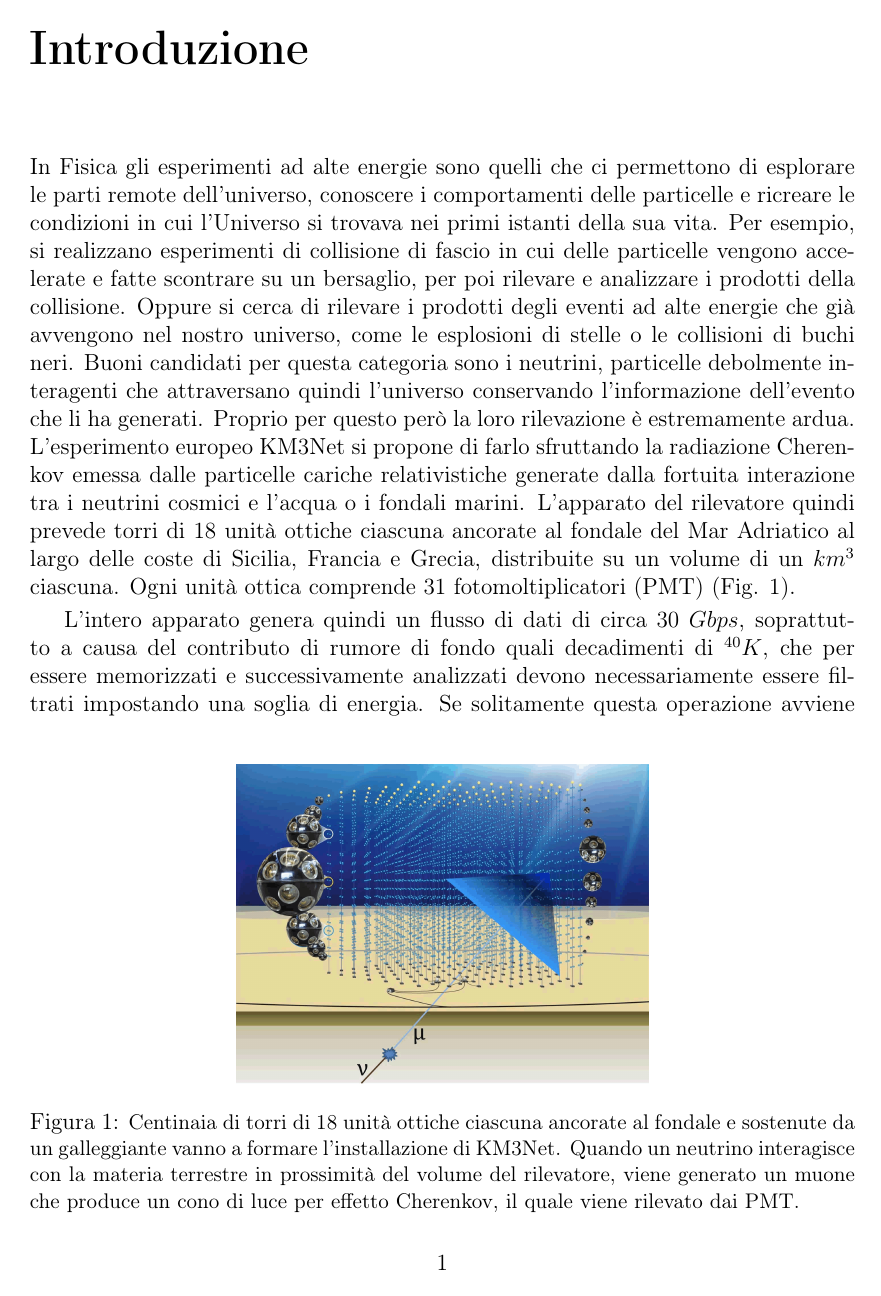
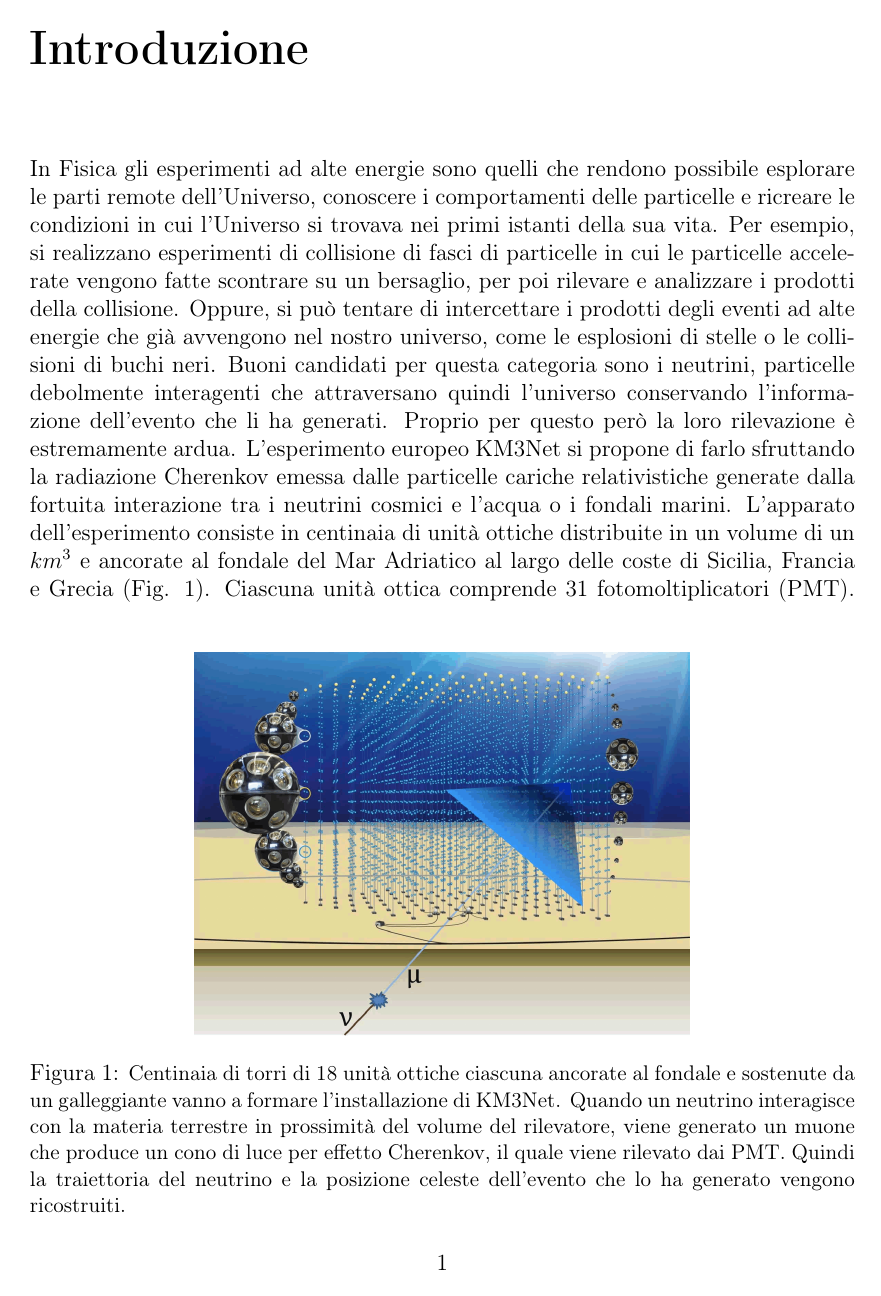
Before and after one commit to ghinanto/physics-thesis, a LaTeX document (main.tex, which reads src/intro.tex): page 5 of 11. Compiled offline with pdfLaTeX.

Commit message:
Improve introduction

```diff
--- a/src/intro.tex
+++ b/src/intro.tex
@@ -6,15 +6,11 @@
     Theory. Develop the theoretical basis for your design or experimental work, including any governing equations. Detailed calculations go to an appendix.
 \end{comment}
 \begin{document}
-In Fisica gli esperimenti ad alte energie sono quelli che ci permettono di esplorare le parti remote dell'universo, conoscere i comportamenti delle particelle e ricreare le condizioni in cui l'Universo si trovava nei primi istanti della sua vita. Per esempio, si realizzano esperimenti di collisione di fascio in cui delle particelle vengono accelerate e fatte scontrare su un bersaglio, per poi rilevare e analizzare i prodotti della collisione. Oppure si cerca di rilevare i prodotti degli eventi ad alte energie che già avvengono nel nostro universo, come le esplosioni di stelle o le collisioni di buchi neri. Buoni candidati per questa categoria sono i neutrini, particelle debolmente interagenti che attraversano quindi l'universo conservando l'informazione dell'evento che li ha generati. Proprio per questo però la loro rilevazione è estremamente ardua. L'esperimento europeo KM3Net si propone di farlo sfruttando la radiazione Cherenkov emessa dalle particelle cariche relativistiche generate dalla fortuita interazione tra i neutrini cosmici e l'acqua o i fondali marini. L'apparato del rilevatore quindi prevede torri di 18 unità ottiche ciascuna ancorate al fondale del Mar Adriatico al largo delle coste di Sicilia, Francia e Grecia, distribuite su un volume di un $km^3$ ciascuna. Ogni unità ottica comprende 31 fotomoltiplicatori (PMT) (Fig. \ref{fig:towers}).
-
 \begin{figure}[!b]
     \centering
-    \includegraphics[width=0.5\textwidth]{KM3NetTowers.png}
-    \caption{\small Centinaia di torri di 18 unità ottiche ciascuna ancorate al fondale e sostenute da un galleggiante vanno a formare l'installazione di KM3Net. Quando un neutrino interagisce con la materia terrestre in prossimità del volume del rilevatore, viene generato un muone che produce un cono di luce per effetto Cherenkov, il quale viene rilevato dai PMT.} \label{fig:towers}
+    \includegraphics[width=0.6\textwidth]{KM3NetTowers.png}
+    \caption{\small Centinaia di torri di 18 unità ottiche ciascuna ancorate al fondale e sostenute da un galleggiante vanno a formare l'installazione di KM3Net. Quando un neutrino interagisce con la materia terrestre in prossimità del volume del rilevatore, viene generato un muone che produce un cono di luce per effetto Cherenkov, il quale viene rilevato dai PMT. Quindi la traiettoria del neutrino e la posizione celeste dell'evento che lo ha generato vengono ricostruiti.} \label{fig:towers}
 \end{figure}
+In Fisica gli esperimenti ad alte energie sono quelli che rendono possibile esplorare le parti remote dell'Universo, conoscere i comportamenti delle particelle e ricreare le condizioni in cui l'Universo si trovava nei primi istanti della sua vita. Per esempio, si realizzano esperimenti di collisione di fasci di particelle in cui le particelle accelerate vengono fatte scontrare su un bersaglio, per poi rilevare e analizzare i prodotti della collisione. Oppure, si può tentare di intercettare i prodotti degli eventi ad alte energie che già avvengono nel nostro universo, come le esplosioni di stelle o le collisioni di buchi neri. Buoni candidati per questa categoria sono i neutrini, particelle debolmente interagenti che attraversano quindi l'universo conservando l'informazione dell'evento che li ha generati. Proprio per questo però la loro rilevazione è estremamente ardua. L'esperimento europeo KM3Net si propone di farlo sfruttando la radiazione Cherenkov emessa dalle particelle cariche relativistiche generate dalla fortuita interazione tra i neutrini cosmici e l'acqua o i fondali marini. L'apparato dell'esperimento consiste in centinaia di unità ottiche distribuite in un volume di un $km^3$ e ancorate al fondale del Mar Adriatico al largo delle coste di Sicilia, Francia e Grecia (Fig. \ref{fig:towers}). Ciascuna unità ottica comprende 31 fotomoltiplicatori (PMT).
+L'intero apparato genera quindi un flusso di dati di circa $30\ Gbps$, anche a causa del rumore di fondo come il decadimento di ${}^{40}K$, il quale va necessariamente filtrato impostando una soglia di energia (\emph{trigger}) affinché sia possibile memorizzare e analizzare i dati. Se solitamente questa operazione avviene via hardware direttamente nel luogo dei sensori, in questo caso la locazione sottomarina impone un approccio \emph{off-shore}, dove il flusso di dati è trasmesso a terra e quindi processato via software. A questo scopo è stato sviluppato TriDAS (Trigger and Data Acquisition System), un sistema \emph{triggerless} (che non prevede, appunto, un trigger hardware) di acquisizione e filtraggio di dati. Con l'aumento delle capacità dei sistemi di calcolo, diventa sempre più comune implementare sistemi \emph{triggerless} via software. Per esempio, ai \emph{Jefferson Lab}, centro di ricerca statunitense di fisica nucleare (Newport News, Virginia) TriDAS è stato utilizzato nel 2020 per processare i dati di un esperimento di collisione di fascio di elettroni. TriDAS prevede anche la possibilità di inserire altri livelli di trigger definiti dall'utente, caratteristica che lo rende molto versatile. Questo lavoro ha come scopo l'implementazione di un livello di trigger che, nell'ambito di un'esperimento di collisione di fascio, escluda dall'acquisizione quei dati provenienti da fonti diverse dal fascio, i.e. raggi cosmici.
 
-
-
-
-    L'intero apparato genera quindi un flusso di dati di circa $30\ Gbps$, soprattutto a causa del contributo di rumore di fondo quali decadimenti di ${}^{40}K$, che per essere memorizzati e successivamente analizzati devono necessariamente essere filtrati impostando una soglia di energia. Se solitamente questa operazione avviene via hardware direttamente nel luogo dei sensori, in questo caso la locazione sottomarina impone un approccio \emph{off-shore}, dove il flusso di dati è trasmesso a terra e quindi processato via software. A questo scopo è stato sviluppato TriDAS (Trigger and Data Acquisition System), un sistema \emph{triggerless} (appunto che non prevede un trigger hardware) di acquisizione e filtraggio di dati. Con l'aumento delle capacità dei sistemi di calcolo, diventa sempre più comune implementare sistemi \emph{triggerless} via software. Per esempio, ai \emph{Jefferson Lab}, centro di ricerca statunitense di fisica nucleare (Newport News, Virginia) viene utilizzato TriDAS nel 2020 per processare i dati di un esperimento di collisione di fascio di elettroni. TriDas prevede anche la possibilità di eseguire altri livelli di trigger definiti dall'utente, caratteristica che lo rende molto versatile. Questo lavoro ha come scopo l'implementazione di un livello di trigger che escluda dall'acquisizione quei dati provenienti da fonti diverse dal fascio, i.e. raggi cosmici.
```
Also changed, not shown: src/prefazio.tex (+1 -1 lines), src/intro.tex (9 more changed lines).
